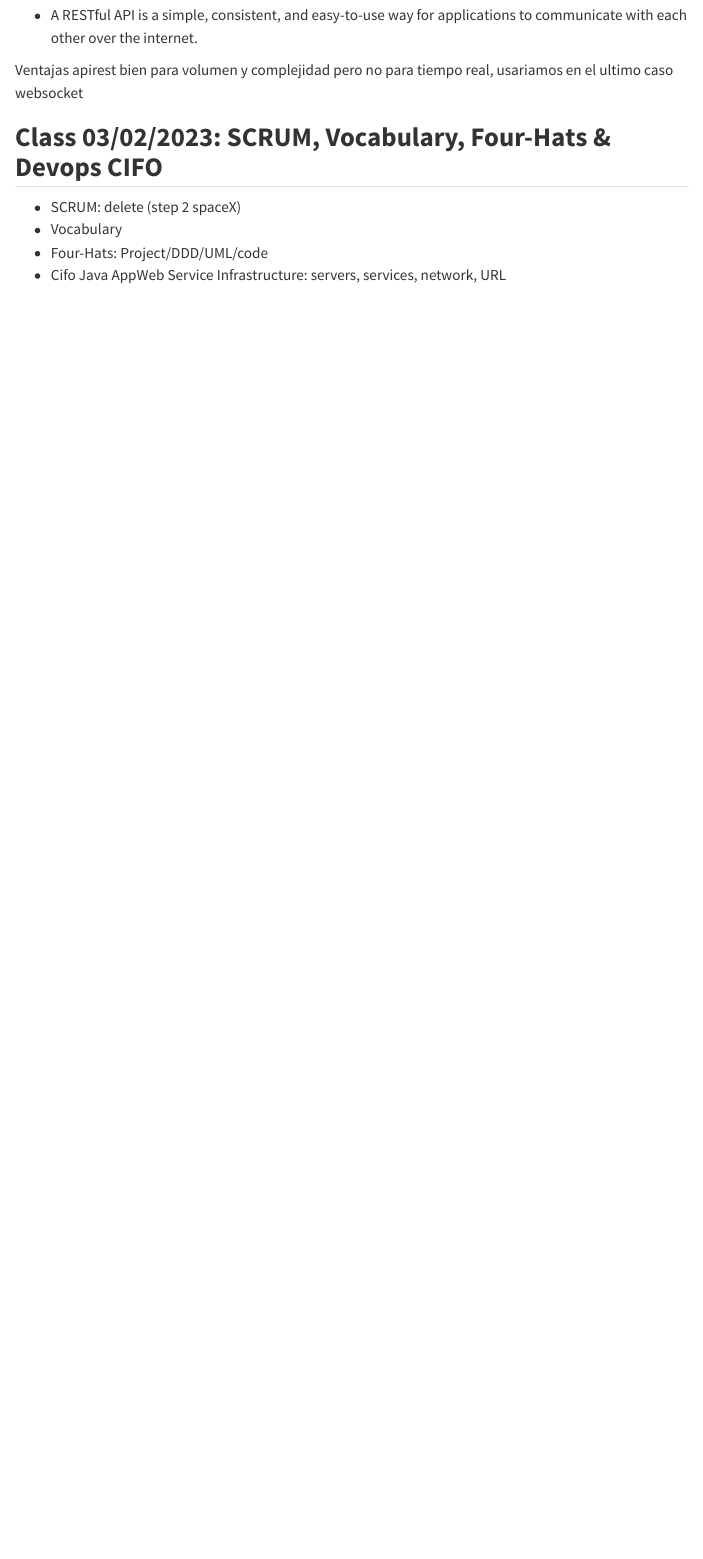
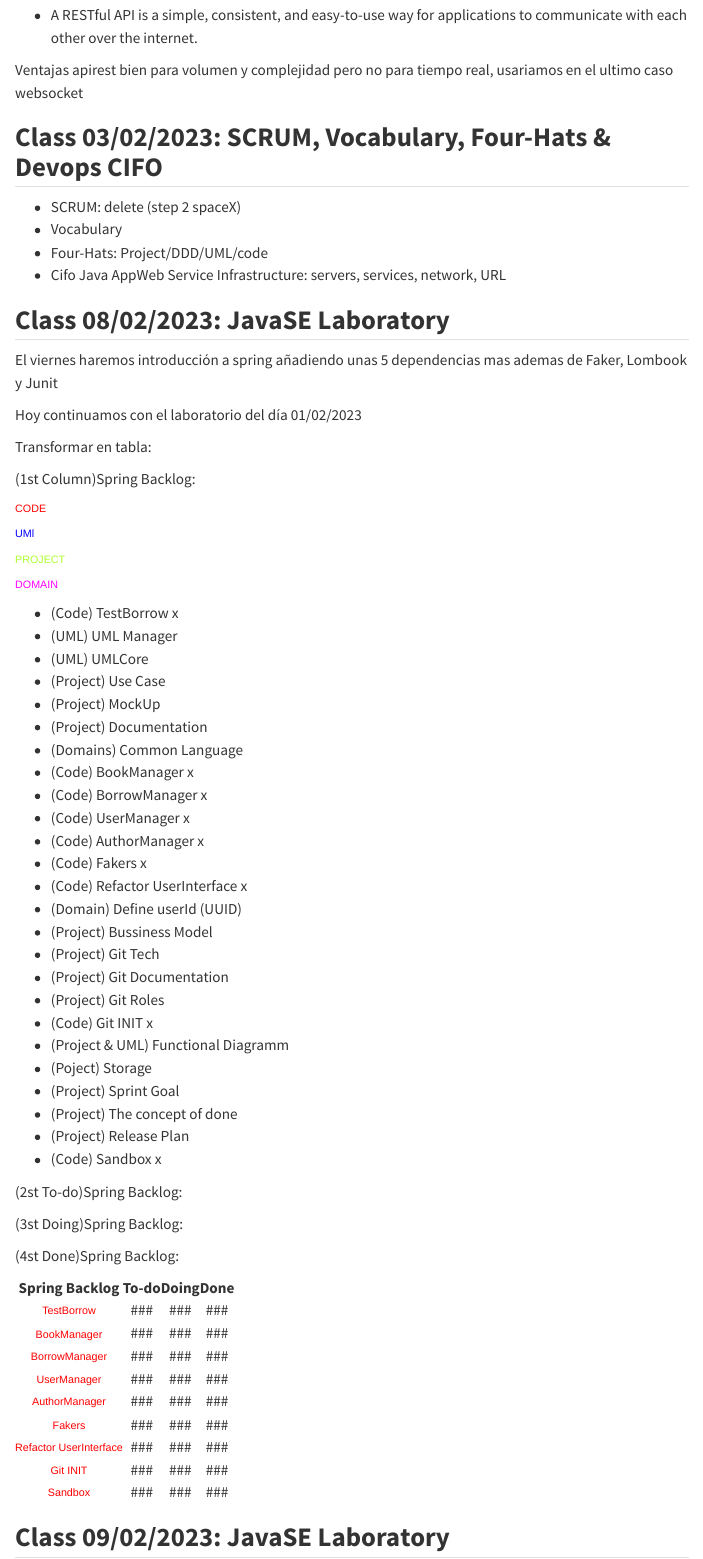
Before and after one commit to DavidMarchanDelPino/David_Wiki, a Quarto document (class_notes/febraury.qmd): the page in a window 1100 px wide, from 3110 px down. Rendered offline with R 4.5, knitr and Pandoc in place of Quarto, with nearby package versions; menus at the side of the page are left out.

Commit message:
#11 #Documentation days to 09/02

```diff
--- a/class_notes/febraury.qmd
+++ b/class_notes/febraury.qmd
@@ -117,3 +117,153 @@ Ventajas apirest bien para volumen y complejidad pero no para tiempo real, usari
 - Vocabulary
 - Four-Hats: Project/DDD/UML/code
 - Cifo Java AppWeb Service Infrastructure: servers, services, network, URL
+
+## **Class 08/02/2023: JavaSE Laboratory**
+
+El viernes haremos introducción a spring añadiendo unas 5 dependencias mas ademas de Faker, Lombook y Junit
+
+Hoy continuamos con el laboratorio del día 01/02/2023
+
+Transformar en tabla:
+
+(1st Column)Spring Backlog:
+
+<p style="text-align:left" class = "table_Colored_Red"> CODE </p>
+<p style="text-align:left" class = "table_Colored_Blue"> UMl</p>
+<p style="text-align:left" class = "table_Colored_Green"> PROJECT</p>
+<p style="text-align:left" class = "table_Colored_Magenta"> DOMAIN</p>
+
+
+- (Code) TestBorrow x
+- (UML) UML Manager
+- (UML) UMLCore
+- (Project) Use Case
+- (Project) MockUp
+- (Project) Documentation
+- (Domains) Common Language
+- (Code) BookManager x
+- (Code) BorrowManager x
+- (Code) UserManager x
+- (Code) AuthorManager x
+- (Code) Fakers x
+- (Code) Refactor UserInterface x
+- (Domain) Define userId (UUID)
+- (Project) Bussiness Model
+- (Project) Git Tech
+- (Project) Git Documentation
+- (Project) Git Roles
+- (Code) Git INIT x
+- (Project & UML) Functional Diagramm
+- (Poject) Storage
+- (Project) Sprint Goal
+- (Project) The concept of done
+- (Project) Release Plan
+- (Code) Sandbox x
+
+(2st To-do)Spring Backlog:
+
+(3st Doing)Spring Backlog:
+
+(4st Done)Spring Backlog:
+
+
+
+<table>
+  <thead>
+    <tr>
+      <th style="text-align:center" >Spring Backlog</th>
+      <th style="text-align:center">To-do</th>
+      <th style="text-align:center">Doing</th>
+      <th style="text-align:center">Done</th>
+    </tr>
+  </thead>
+  <tbody>
+    <tr>
+      <td class="table_Colored_Red">TestBorrow</td>
+      <td style="text-align:center">###</td>
+      <td style="text-align:center">###</td>
+      <td style="text-align:center">###</td>
+    </tr>
+    <tr>
+      <td class="table_Colored_Red">BookManager</td>
+      <td style="text-align:center">###</td>
+      <td style="text-align:center">###</td>
+      <td style="text-align:center">###</td>
+    </tr>
+    <tr>
+      <td class="table_Colored_Red">BorrowManager</td>
+      <td style="text-align:center">###</td>
+      <td style="text-align:center">###</td>
+      <td style="text-align:center">###</td>
+    </tr>
+    <tr>
+      <td class="table_Colored_Red">UserManager</td>
+      <td style="text-align:center">###</td>
+      <td style="text-align:center">###</td>
+      <td style="text-align:center">###</td>
+    </tr>
+    <tr>
+      <td class="table_Colored_Red">AuthorManager</td>
+      <td style="text-align:center">###</td>
+      <td style="text-align:center">###</td>
+      <td style="text-align:center">###</td>
+    </tr>
+    <tr>
+      <td class="table_Colored_Red">Fakers</td>
+      <td style="text-align:center">###</td>
+      <td style="text-align:center">###</td>
+      <td style="text-align:center">###</td>
+    </tr>
+    <tr>
+      <td class="table_Colored_Red">Refactor UserInterface</td>
+      <td style="text-align:center">###</td>
+      <td style="text-align:center">###</td>
+      <td style="text-align:center">###</td>
+    </tr>
+    <tr>
+      <td class="table_Colored_Red">Git INIT</td>
+      <td style="text-align:center">###</td>
+      <td style="text-align:center">###</td>
+      <td style="text-align:center">###</td>
+    </tr>
+    <tr>
+      <td class="table_Colored_Red">Sandbox</td>
+      <td style="text-align:center">###</td>
+      <td style="text-align:center">###</td>
+      <td style="text-align:center">###</td>
+    </tr>
+    <tr>
+
+    </tr>
+    <tr>
+
+    </tr>
+    <tr>
+
+    </tr>
+    <tr>
+
+    </tr>
+    <tr>
+
+    </tr>
+    <tr>
+
+    </tr>
+    <tr>
+
+    </tr>
+    <tr>
+
+    </tr>
+    <tr>
+
+    </tr>
+    <tr>
+
+    </tr>
+  </tbody>
+</table>
+
+
+## **Class 09/02/2023: JavaSE Laboratory**
```
Also changed, not shown: styles.css (+28 -0 lines).
